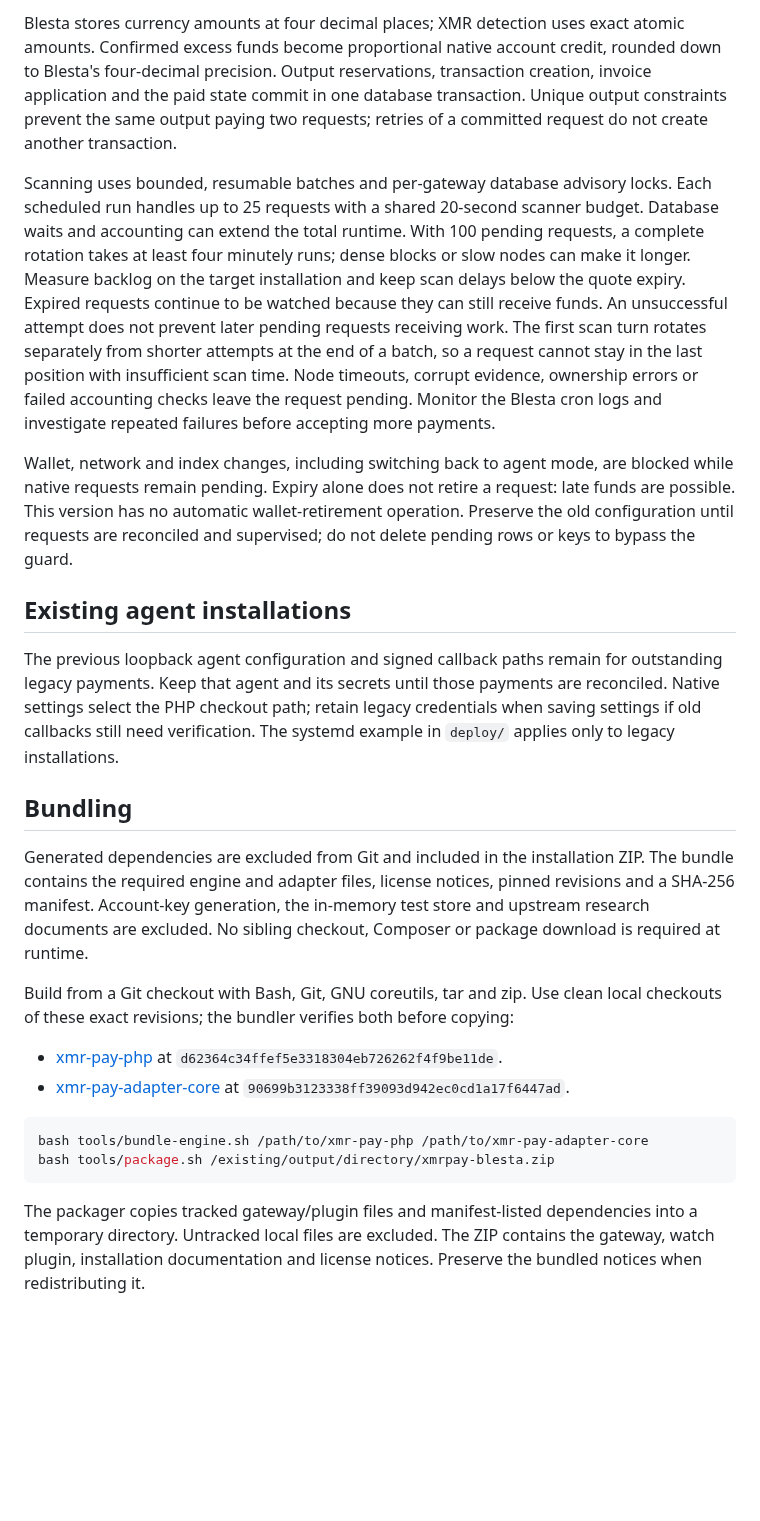
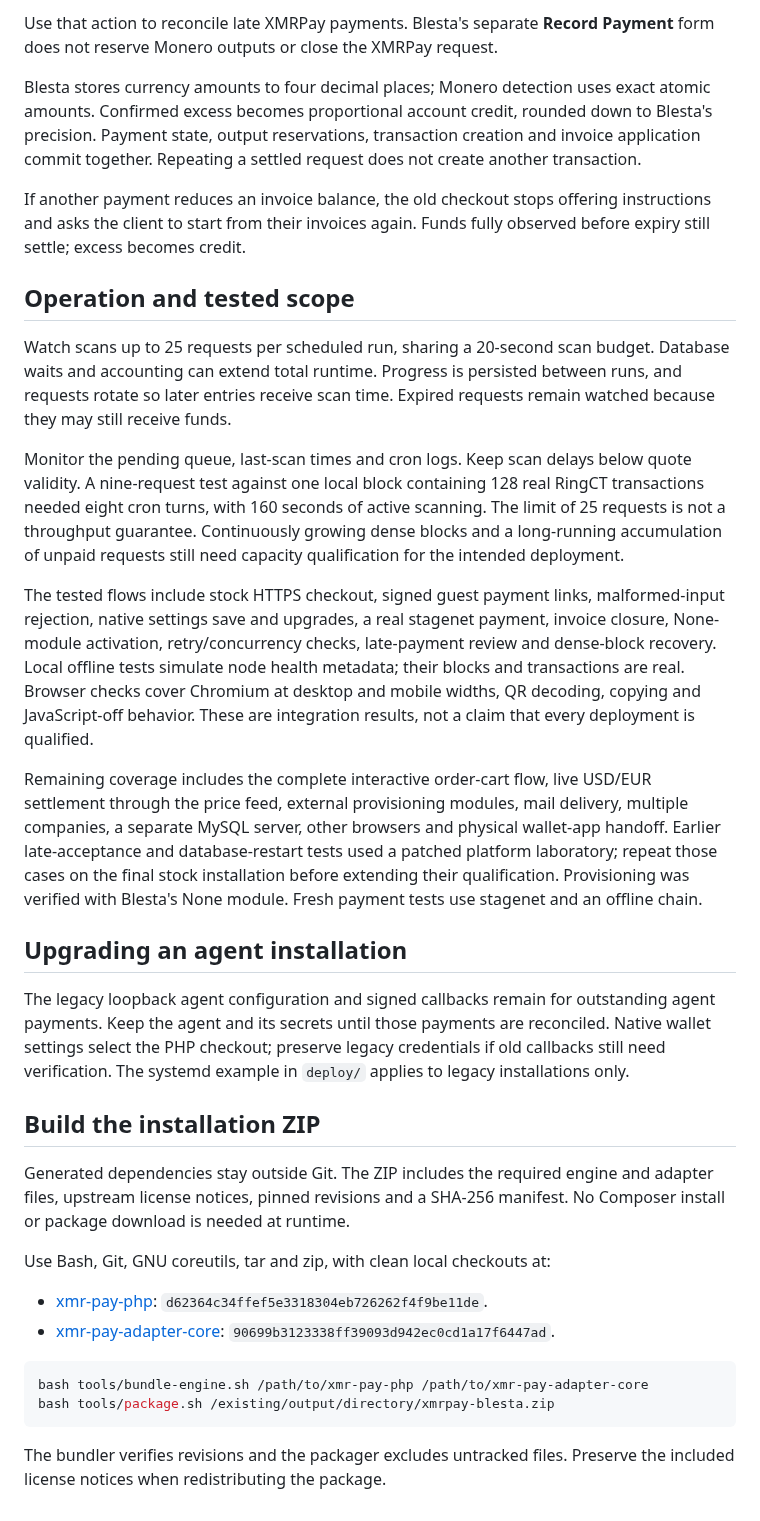
Before and after one commit to SlowBearDigger/xmr-pay-blesta, a Markdown page: README.md, the part around one of its changes. GitHub-like rendering; blank space fills up the shorter version.

````diff
--- a/README.md
+++ b/README.md
@@ -140,59 +176,71 @@ form does not reserve its Monero outputs or close its payment request.
 
-Blesta stores currency amounts at four decimal places; XMR detection uses exact
-atomic amounts. Confirmed excess funds become proportional native account credit,
-rounded down to Blesta's four-decimal precision. Output reservations, transaction
-creation, invoice application and the paid state commit in one database transaction.
-Unique output constraints prevent the same output paying two requests; retries
-of a committed request do not create another transaction.
+Use that action to reconcile late XMRPay payments. Blesta's separate **Record
+Payment** form does not reserve Monero outputs or close the XMRPay request.
 
-Scanning uses bounded, resumable batches and per-gateway database advisory locks.
-Each scheduled run handles up to 25 requests with a shared 20-second scanner
-budget. Database waits and accounting can extend the total runtime. With 100
-pending requests, a complete rotation takes at least four minutely runs; dense
-blocks or slow nodes can make it longer. Measure backlog on the target installation
-and keep scan delays below the quote expiry. Expired requests continue to be watched
-because they can still receive funds.
-An unsuccessful attempt does not prevent later pending requests receiving work.
-The first scan turn rotates separately from shorter attempts at the end of a
-batch, so a request cannot stay in the last position with insufficient scan time.
-Node timeouts, corrupt evidence, ownership errors or failed accounting checks
-leave the request pending. Monitor the Blesta cron logs and investigate repeated
-failures before accepting more payments.
+Blesta stores currency amounts to four decimal places; Monero detection uses exact
+atomic amounts. Confirmed excess becomes proportional account credit, rounded
+down to Blesta's precision. Payment state, output reservations, transaction
+creation and invoice application commit together. Repeating a settled request
+does not create another transaction.
 
-Wallet, network and index changes, including switching back to agent mode, are
-blocked while native requests remain pending. Expiry alone does not retire a
-request: late funds are possible. This version has no automatic wallet-retirement
-operation. Preserve the old configuration until requests are reconciled and
-supervised; do not delete pending rows or keys to bypass the guard.
+If another payment reduces an invoice balance, the old checkout stops offering
+instructions and asks the client to start from their invoices again. Funds fully
+observed before expiry still settle; excess becomes credit.
 
-## Existing agent installations
+## Operation and tested scope
 
-The previous loopback agent configuration and signed callback paths remain for
-outstanding legacy payments. Keep that agent and its secrets until those payments
-are reconciled. Native settings select the PHP checkout path; retain legacy
-credentials when saving settings if old callbacks still need verification.
-The systemd example in `deploy/` applies only to legacy installations.
+Watch scans up to 25 requests per scheduled run, sharing a 20-second scan budget.
+Database waits and accounting can extend total runtime. Progress is persisted
+between runs, and requests rotate so later entries receive scan time. Expired
+requests remain watched because they may still receive funds.
 
-## Bundling
+Monitor the pending queue, last-scan times and cron logs. Keep scan delays below
+quote validity. A nine-request test against one local block containing 128 real
+RingCT transactions needed eight cron turns, with 160 seconds of active scanning.
+The limit of 25 requests is not a throughput guarantee. Continuously growing
+dense blocks and a long-running accumulation of unpaid requests still need
+capacity qualification for the intended deployment.
 
-Generated dependencies are excluded from Git and included in the installation ZIP.
-The bundle contains the required engine and adapter files, license notices, pinned
-revisions and a SHA-256 manifest. Account-key generation, the in-memory test store
-and upstream research documents are excluded. No sibling checkout, Composer or
-package download is required at runtime.
+The tested flows include stock HTTPS checkout, signed guest payment links,
+malformed-input rejection, native settings save and upgrades, a real stagenet
+payment, invoice closure, None-module activation, retry/concurrency checks,
+late-payment review and dense-block recovery. Local offline tests simulate node
+health metadata; their blocks and transactions are real. Browser checks cover
+Chromium at desktop and mobile widths, QR decoding, copying and JavaScript-off
+behavior. These are integration results, not a claim that every deployment is
+qualified.
 
-Build from a Git checkout with Bash, Git, GNU coreutils, tar and zip. Use clean
-local checkouts of these exact revisions; the bundler verifies both before copying:
+Remaining coverage includes the complete interactive order-cart flow, live
+USD/EUR settlement through the price feed, external provisioning modules, mail
+delivery, multiple companies, a separate MySQL server, other browsers and
+physical wallet-app handoff. Earlier late-acceptance and database-restart tests
+used a patched platform laboratory; repeat those cases on the final stock
+installation before extending their qualification. Provisioning was verified
+with Blesta's None module. Fresh payment tests use stagenet and an offline chain.
 
-- [xmr-pay-php](https://github.com/SlowBearDigger/xmr-pay-php) at `d62364c34ffef5e3318304eb726262f4f9be11de`.
-- [xmr-pay-adapter-core](https://github.com/SlowBearDigger/xmr-pay-adapter-core) at `90699b3123338ff39093d942ec0cd1a17f6447ad`.
+## Upgrading an agent installation
+
+The legacy loopback agent configuration and signed callbacks remain for
+outstanding agent payments. Keep the agent and its secrets until those payments
+are reconciled. Native wallet settings select the PHP checkout; preserve legacy
+credentials if old callbacks still need verification. The systemd example in
+`deploy/` applies to legacy installations only.
+
+## Build the installation ZIP
+
+Generated dependencies stay outside Git. The ZIP includes the required engine
+and adapter files, upstream license notices, pinned revisions and a SHA-256
+manifest. No Composer install or package download is needed at runtime.
+
+Use Bash, Git, GNU coreutils, tar and zip, with clean local checkouts at:
+
+- [xmr-pay-php](https://github.com/SlowBearDigger/xmr-pay-php): `d62364c34ffef5e3318304eb726262f4f9be11de`.
+- [xmr-pay-adapter-core](https://github.com/SlowBearDigger/xmr-pay-adapter-core): `90699b3123338ff39093d942ec0cd1a17f6447ad`.
 
 ```bash
 bash tools/bundle-engine.sh /path/to/xmr-pay-php /path/to/xmr-pay-adapter-core
 bash tools/package.sh /existing/output/directory/xmrpay-blesta.zip
 ```
 
-The packager copies tracked gateway/plugin files and manifest-listed dependencies
-into a temporary directory. Untracked local files are excluded. The ZIP contains
-the gateway, watch plugin, installation documentation and license notices. Preserve
-the bundled notices when redistributing it.
+The bundler verifies revisions and the packager excludes untracked files.
+Preserve the included license notices when redistributing the package.
````
Also changed, not shown: other parts of README.md (+143 -107 lines), CHANGELOG.md (+11 -0 lines), docs/screenshots/checkout.png (added), docs/screenshots/configuration.png (added), docs/screenshots/paid.png (added), docs/screenshots/payment-detected.png (added), 8 other files.
